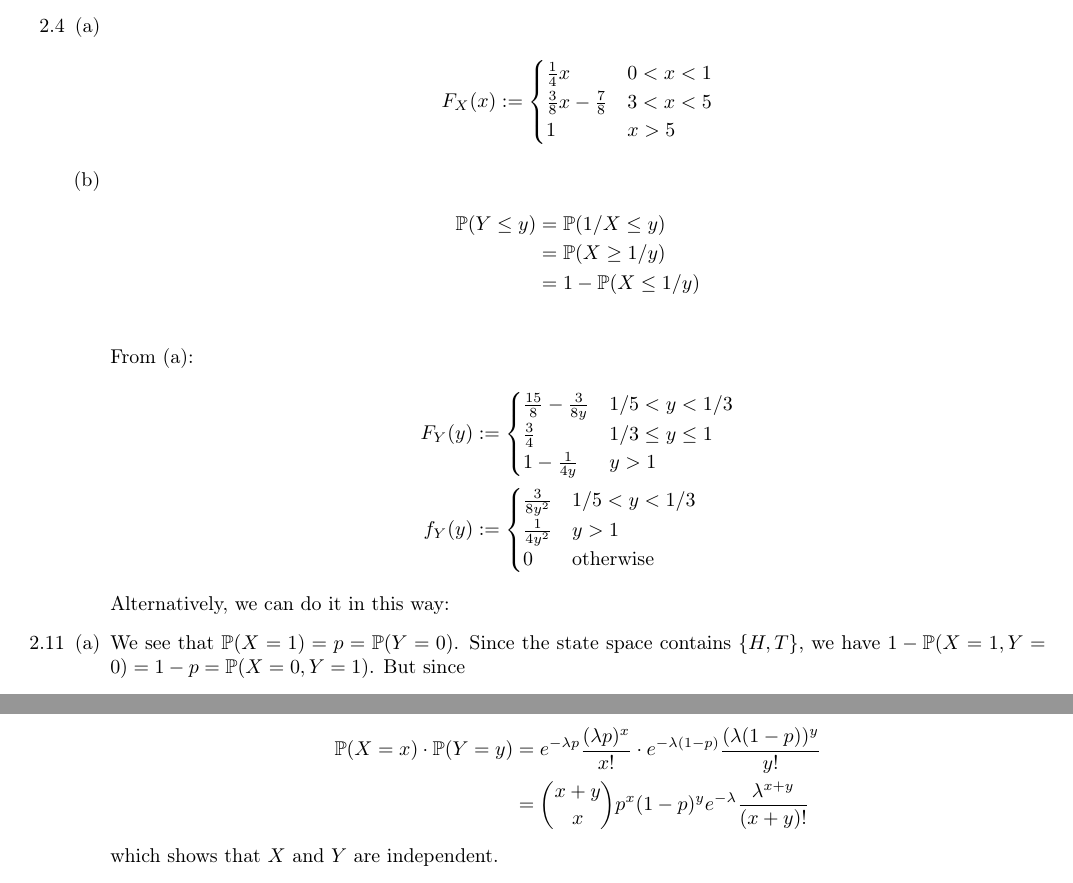
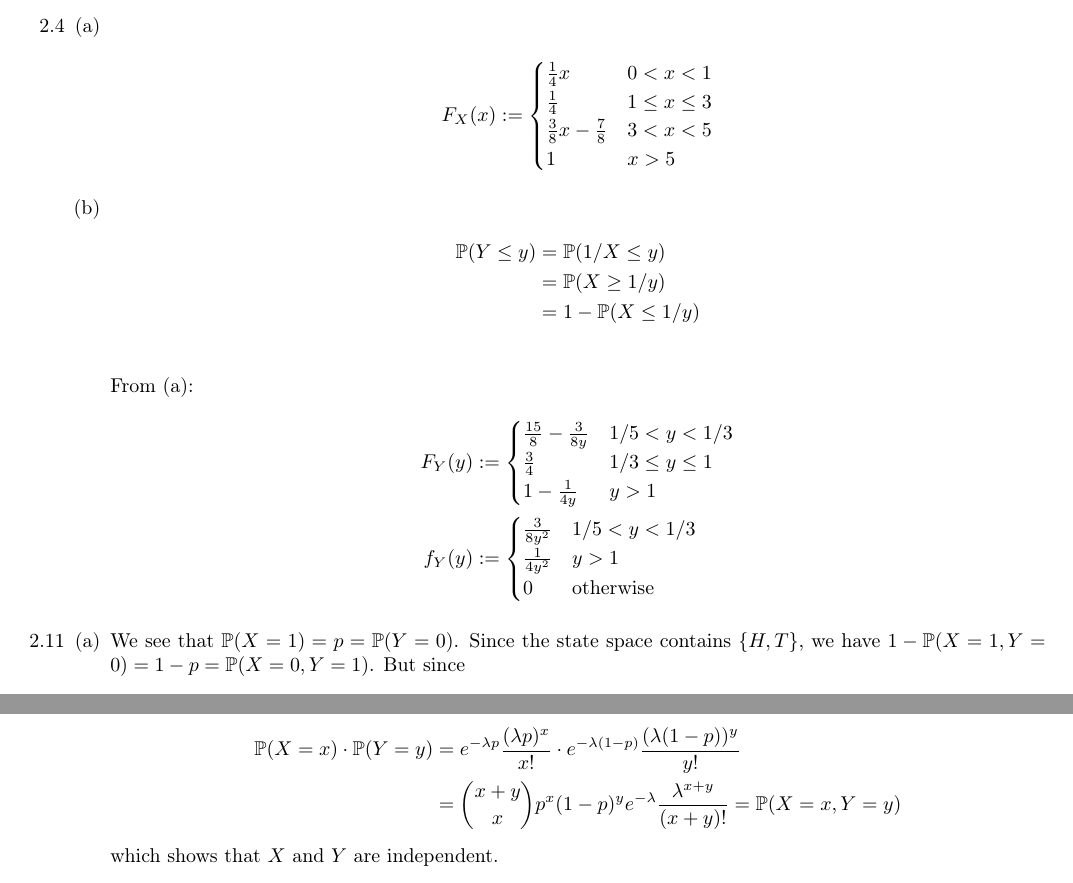
Before and after one commit to zunction/HomeworkTeX, a LaTeX problem sheet (Statistics/hw1.tex): two parts of pages 1 and 2 of 3, joined at a grey line, cut so that both start at the same text. Compiled offline with pdfLaTeX.

Commit message:
time to sleep

```diff
--- a/Statistics/hw1.tex
+++ b/Statistics/hw1.tex
@@ -104,6 +104,7 @@
 %\end{cases}\\
 F_X(x):= \begin{cases}
 \frac{1}{4}x & 0 < x < 1\\
+\frac{1}{4} & 1 \leq x \leq 3\\
 \frac{3}{8}x-\frac{7}{8} & 3 < x < 5\\
 1 & x>5\\
 \end{cases}
@@ -128,7 +129,7 @@ f_Y(y)&:= \begin{cases}
 0 & \text{otherwise}\\
 \end{cases}
 \end{align*}
-Alternatively, we can do it in this way:
+%Alternatively, we can do it in this way:
 
 \end{enumerate}
 \item[2.11]
@@ -158,7 +159,7 @@ for the joint distribution of $X$ and $Y$,
 now
 \begin{align*}
 \mathbb{P}(X=x)\cdot\mathbb{P}(Y=y) &= e^{-\lambda p}\frac{(\lambda p)^x}{x!} \cdot e^{-\lambda (1-p)}\frac{(\lambda (1-p))^y}{y!}\\
-&=\binom{x+y}{x} p^x(1-p)^y e^{-\lambda}\frac{\lambda^{x+y}}{(x+y)!}
+&=\binom{x+y}{x} p^x(1-p)^y e^{-\lambda}\frac{\lambda^{x+y}}{(x+y)!} = \mathbb{P}(X=x, Y=y)
 \end{align*}
 which shows that $X$ and $Y$ are independent.
 \end{enumerate}
```
Also changed, not shown: Statistics/hw1.pdf.
